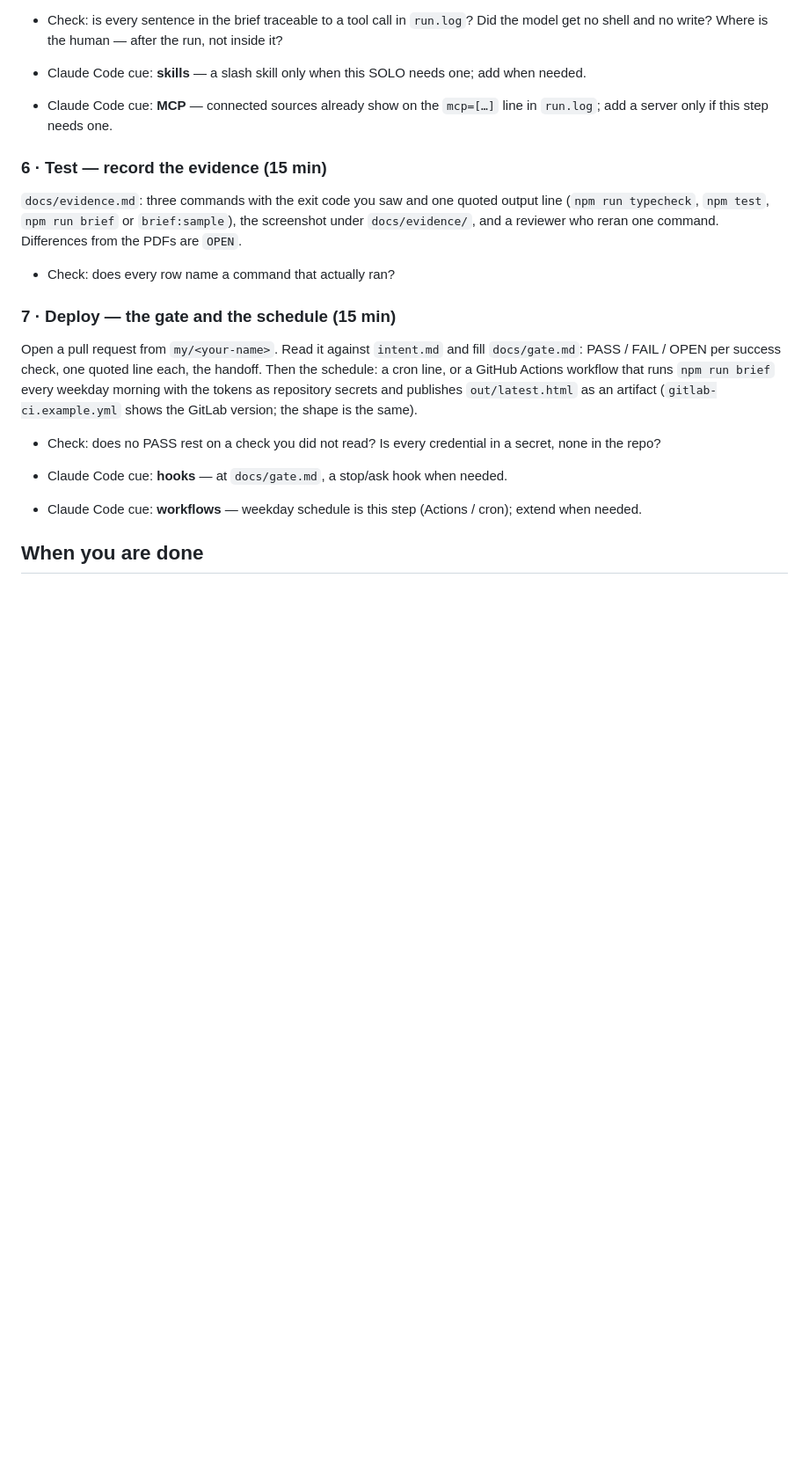
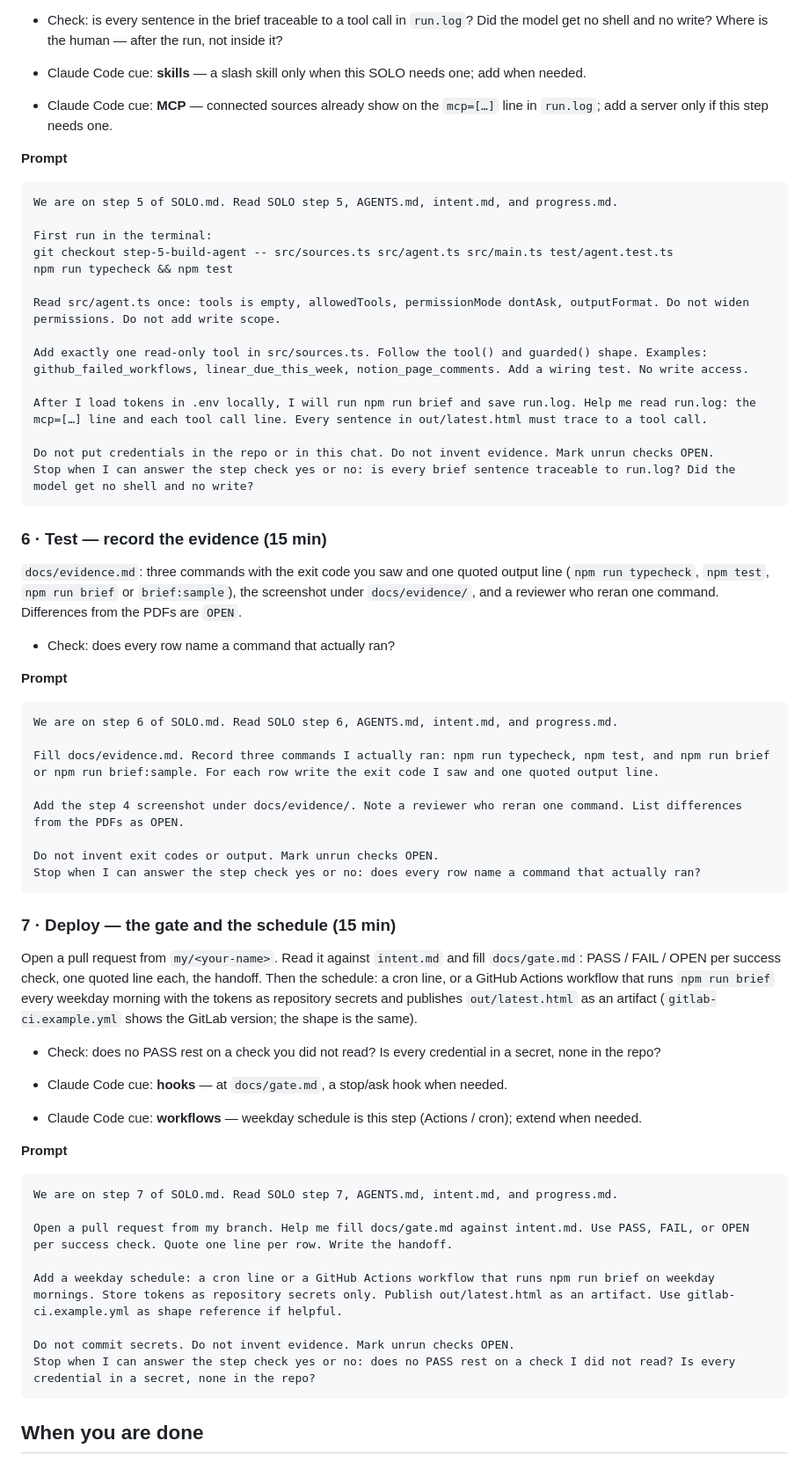
Before and after one commit to RyanLisse/aetherlink-daily-brief-lab-s1, a Markdown page: SOLO.md, the part around one of its changes. Shown at 88% size. GitHub-like rendering; blank space fills up the shorter version.

````diff
--- a/SOLO.md
+++ b/SOLO.md
@@ -127,6 +189,25 @@ line is a tool call. Then read `out/latest.html`.
 - Claude Code cue: **skills** — a slash skill only when this SOLO needs one; add when needed.
 - Claude Code cue: **MCP** — connected sources already show on the `mcp=[…]` line in `run.log`; add a server only if this step needs one.
 
+**Prompt**
+
+```
+We are on step 5 of SOLO.md. Read SOLO step 5, AGENTS.md, intent.md, and progress.md.
+
+First run in the terminal:
+git checkout step-5-build-agent -- src/sources.ts src/agent.ts src/main.ts test/agent.test.ts
+npm run typecheck && npm test
+
+Read src/agent.ts once: tools is empty, allowedTools, permissionMode dontAsk, outputFormat. Do not widen permissions. Do not add write scope.
+
+Add exactly one read-only tool in src/sources.ts. Follow the tool() and guarded() shape. Examples: github_failed_workflows, linear_due_this_week, notion_page_comments. Add a wiring test. No write access.
+
+After I load tokens in .env locally, I will run npm run brief and save run.log. Help me read run.log: the mcp=[…] line and each tool call line. Every sentence in out/latest.html must trace to a tool call.
+
+Do not put credentials in the repo or in this chat. Do not invent evidence. Mark unrun checks OPEN.
+Stop when I can answer the step check yes or no: is every brief sentence traceable to run.log? Did the model get no shell and no write?
+```
+
 ### 6 · Test — record the evidence (15 min)
 
 `docs/evidence.md`: three commands with the exit code you saw and one quoted
@@ -135,6 +216,19 @@ output line (`npm run typecheck`, `npm test`, `npm run brief` or
 reran one command. Differences from the PDFs are `OPEN`.
 
 - Check: does every row name a command that actually ran?
+
+**Prompt**
+
+```
+We are on step 6 of SOLO.md. Read SOLO step 6, AGENTS.md, intent.md, and progress.md.
+
+Fill docs/evidence.md. Record three commands I actually ran: npm run typecheck, npm test, and npm run brief or npm run brief:sample. For each row write the exit code I saw and one quoted output line.
+
+Add the step 4 screenshot under docs/evidence/. Note a reviewer who reran one command. List differences from the PDFs as OPEN.
+
+Do not invent exit codes or output. Mark unrun checks OPEN.
+Stop when I can answer the step check yes or no: does every row name a command that actually ran?
+```
 
 ### 7 · Deploy — the gate and the schedule (15 min)
 
@@ -151,6 +245,19 @@ repository secrets and publishes `out/latest.html` as an artifact
 - Claude Code cue: **hooks** — at `docs/gate.md`, a stop/ask hook when needed.
 - Claude Code cue: **workflows** — weekday schedule is this step (Actions / cron); extend when needed.
 
+**Prompt**
+
+```
+We are on step 7 of SOLO.md. Read SOLO step 7, AGENTS.md, intent.md, and progress.md.
+
+Open a pull request from my branch. Help me fill docs/gate.md against intent.md. Use PASS, FAIL, or OPEN per success check. Quote one line per row. Write the handoff.
+
+Add a weekday schedule: a cron line or a GitHub Actions workflow that runs npm run brief on weekday mornings. Store tokens as repository secrets only. Publish out/latest.html as an artifact. Use gitlab-ci.example.yml as shape reference if helpful.
+
+Do not commit secrets. Do not invent evidence. Mark unrun checks OPEN.
+Stop when I can answer the step check yes or no: does no PASS rest on a check I did not read? Is every credential in a secret, none in the repo?
+```
+
 ## When you are done
 
 Seven files a stranger can point at, one brief you did not write, and a gate
````
Also changed, not shown: other parts of SOLO.md (+62 -0 lines), README.md (+3 -1 lines), docs/prompts.md (added, +122 -0 lines).
